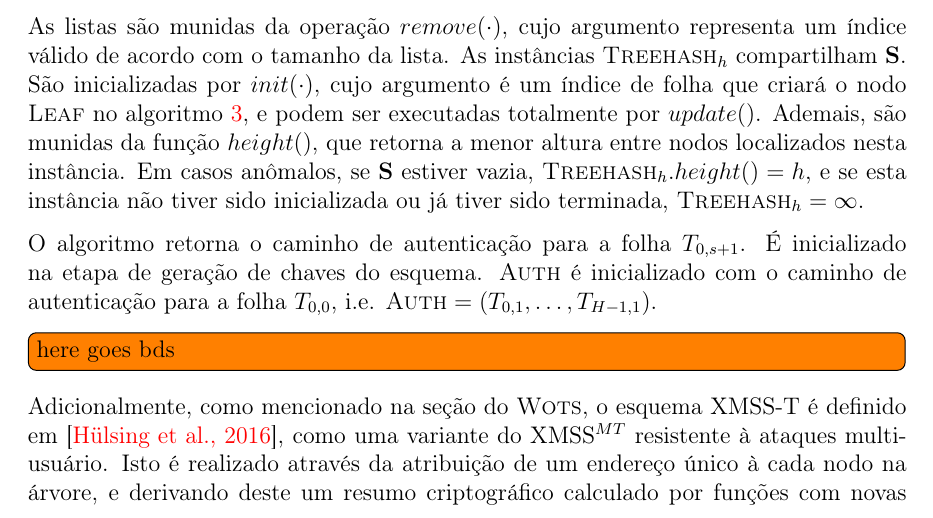
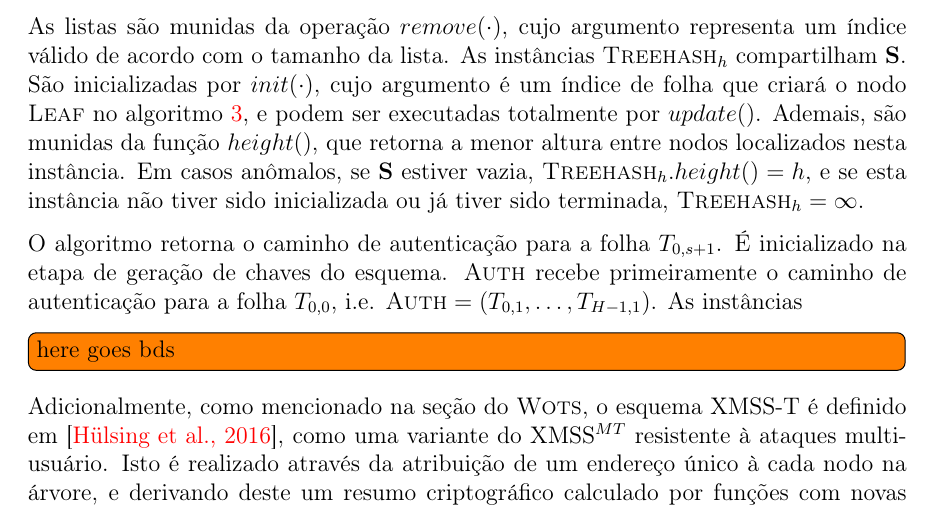
Before and after one commit to zambonin/bsc, a LaTeX document (bsc.tex): part of page 28 of 35, cut so that both start at the same text. Compiled offline with pdfLaTeX.

Commit message:
sharelatex: update bsc.tex from r26853 to r26859

```diff
--- a/bsc.tex
+++ b/bsc.tex
@@ -1478,7 +1478,7 @@ O algoritmo admite quatro entradas, na forma da altura $H$ da árvore $T$, um í
 
 As listas são munidas da operação $remove(\cdot)$, cujo argumento representa um índice válido de acordo com o tamanho da lista. As instâncias $\textsc{Treehash}_{h}$ compartilham \textbf{S}. São inicializadas por $init(\cdot)$, cujo argumento é um índice de folha que criará o nodo \textsc{Leaf} no algoritmo~\ref{alg:3}, e podem ser executadas totalmente por $update()$. Ademais, são munidas da função $height()$, que retorna a menor altura entre nodos localizados nesta instância. Em casos anômalos, se \textbf{S} estiver vazia, $\textsc{Treehash}_{h}.height() = h$, e se esta instância não tiver sido inicializada ou já tiver sido terminada, $\textsc{Treehash}_{h} = \infty$.
 
-O algoritmo retorna o caminho de autenticação para a folha $T_{0, s + 1}$. É inicializado na etapa de geração de chaves do esquema. \textsc{Auth} é inicializado com o caminho de autenticação para a folha $T_{0, 0}$, i.e. $\textsc{Auth} = (T_{0, 1}, \dots, T_{H -1, 1})$.
+O algoritmo retorna o caminho de autenticação para a folha $T_{0, s + 1}$. É inicializado na etapa de geração de chaves do esquema. \textsc{Auth} recebe primeiramente o caminho de autenticação para a folha $T_{0, 0}$, i.e. $\textsc{Auth} = (T_{0, 1}, \dots, T_{H -1, 1})$. As instâncias
 
 \todo[inline]{here goes bds}
 
```
